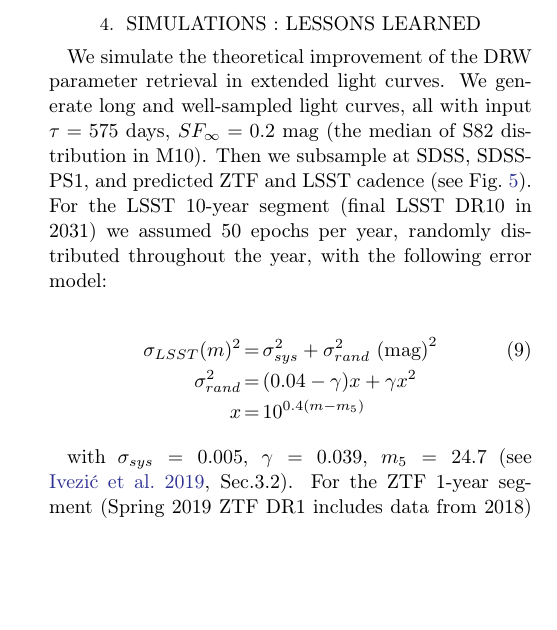
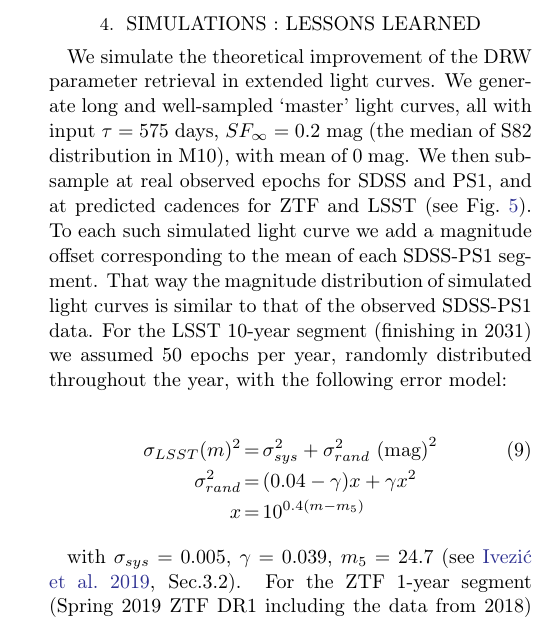
Before and after one commit to suberlak/PS1_SDSS_CRTS, a LaTeX paper (report/main.tex): part of one column of page 5 of 25, cut so that both start at the same text, the shorter picture padded with empty space. Compiled offline with pdfLaTeX.

Commit message:
edited Sec.4 : simulations, clarifying how we offset sims by median mag

```diff
--- a/report/main.tex
+++ b/report/main.tex
@@ -438,7 +438,7 @@ PS1 i &  0.0247   & -0.2765 \\
 
 \section{Simulations : lessons learned}\label{sec:simulation}
 
-We simulate the theoretical improvement of the DRW parameter retrieval in extended light curves. We generate long and well-sampled light curves, all with input $\tau = 575 $ days, $SF_{\infty} = 0.2$ mag (the median of S82 distribution in M10). Then we subsample at SDSS, SDSS-PS1, and predicted ZTF and LSST cadence (see Fig.~\ref{fig:simLC}). For the LSST 10-year segment (final LSST DR10 in 2031) we assumed 50 epochs per year, randomly distributed throughout the year, with the following error model:
+We simulate the theoretical improvement of the DRW parameter retrieval in extended light curves. We generate long and well-sampled  `master' light curves, all with input $\tau = 575 $ days, $SF_{\infty} = 0.2$ mag (the median of S82 distribution in M10), with mean of 0 mag.  We then subsample at real observed epochs for SDSS and PS1, and at predicted cadences for ZTF and LSST  (see Fig.~\ref{fig:simLC}). To each such simulated light curve we add a magnitude offset corresponding to the mean of each SDSS-PS1 segment. That way the magnitude distribution of simulated light curves is similar to that of the observed SDSS-PS1 data. For the LSST 10-year segment (finishing in 2031) we assumed 50 epochs per year, randomly distributed throughout the year, with the following error model:
 
 \begin{eqnarray}
 \label{eq:errorModel}
@@ -448,7 +448,7 @@ x &=& 10^{0.4(m-m_{5})} \nonumber
 \end{eqnarray}
 
 with  $\sigma_{sys} = 0.005$, $\gamma=0.039$, $m_{5} = 24.7$ (see \citealt{ivezic2019}, Sec.3.2).
-For the ZTF 1-year segment (Spring 2019 ZTF DR1 includes data from 2018) we assumed 120 observations (every three nights) in $g_{\mathrm{ZTF}}$ and $r_{\mathrm{ZTF}}$, deriving the magnitude-dependent error model by plotting for ZTF standard stars on Fig.~\ref{fig:ztf_errors} best mag rms as a function of best median magnitude. We find that the LSST error model (Eq.~\ref{eq:errorModel}) with $\gamma = 0.05$, $\sigma_{sys} = 0.05 $, and $m_{5} = 20.8$ adequately describes the ZTF photometric uncertainty.
+For the ZTF 1-year segment (Spring 2019 ZTF DR1 including the data from 2018) we assumed 120 observations (every three nights) in $g_{\mathrm{ZTF}}$ and $r_{\mathrm{ZTF}}$, deriving the magnitude-dependent error model by plotting for ZTF standard stars in Fig.~\ref{fig:ztf_errors} best mag rms as a function of best median magnitude. We find that the LSST error model (Eq.~\ref{eq:errorModel}) with $\gamma = 0.05$, $\sigma_{sys} = 0.005 $, and $m_{5} = 20.8$ adequately describes the ZTF photometric uncertainty.
 
 \begin{figure}%[ht!] % code2/Subsample_master_LC.ipynb
 \plotone{figs/Simulated_DRW-0008_sampled-3537034_fit.png}
```
Also changed, not shown: report/main.tex (2 more changed lines).
